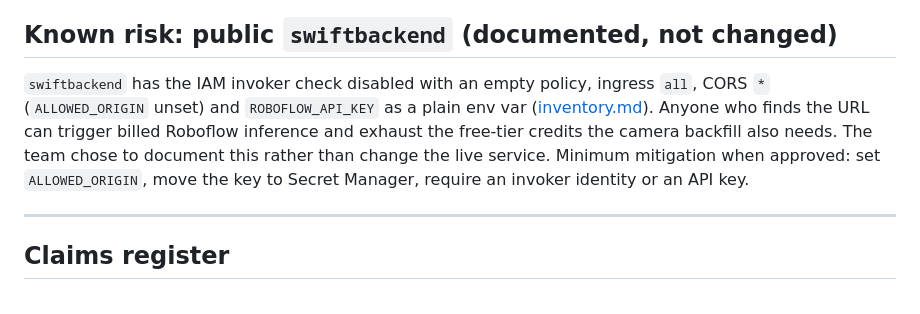
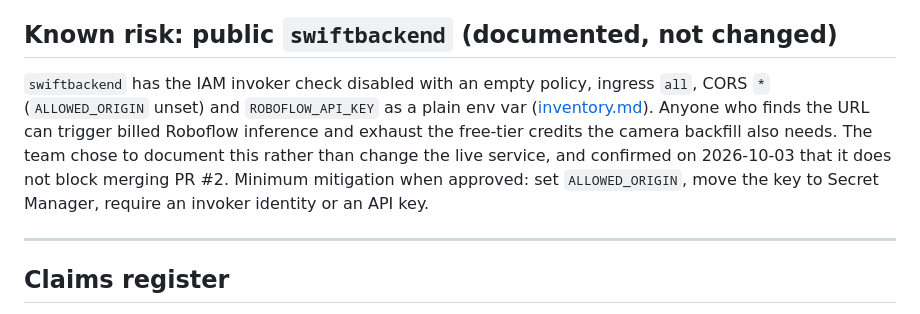
Before and after one commit to sozuken-max/swiftborder, a Markdown page: docs/findings.md, the part around the change. Rendered like a GitHub page.

```diff
--- a/docs/findings.md
+++ b/docs/findings.md
@@ -22,7 +22,7 @@
 
 ## Known risk: public `swiftbackend` (documented, not changed)
 
-`swiftbackend` has the IAM invoker check disabled with an empty policy, ingress `all`, CORS `*` (`ALLOWED_ORIGIN` unset) and `ROBOFLOW_API_KEY` as a plain env var ([inventory.md](inventory.md)). Anyone who finds the URL can trigger billed Roboflow inference and exhaust the free-tier credits the camera backfill also needs. The team chose to document this rather than change the live service. Minimum mitigation when approved: set `ALLOWED_ORIGIN`, move the key to Secret Manager, require an invoker identity or an API key.
+`swiftbackend` has the IAM invoker check disabled with an empty policy, ingress `all`, CORS `*` (`ALLOWED_ORIGIN` unset) and `ROBOFLOW_API_KEY` as a plain env var ([inventory.md](inventory.md)). Anyone who finds the URL can trigger billed Roboflow inference and exhaust the free-tier credits the camera backfill also needs. The team chose to document this rather than change the live service, and confirmed on 2026-10-03 that it does not block merging PR #2. Minimum mitigation when approved: set `ALLOWED_ORIGIN`, move the key to Secret Manager, require an invoker identity or an API key.
 
 ---
 
```
Also changed, not shown: CHANGELOG.md (+2 -0 lines), docs/release-pr2.md (+7 -5 lines).
